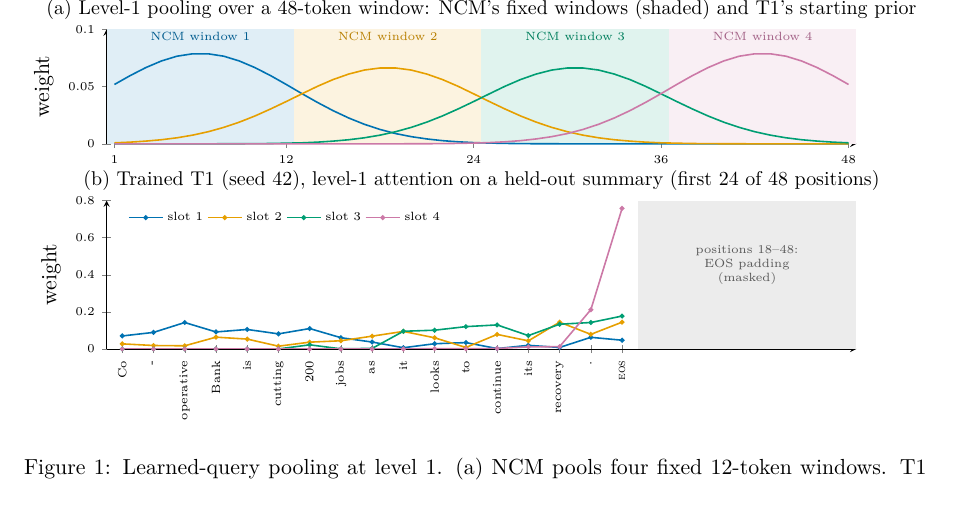
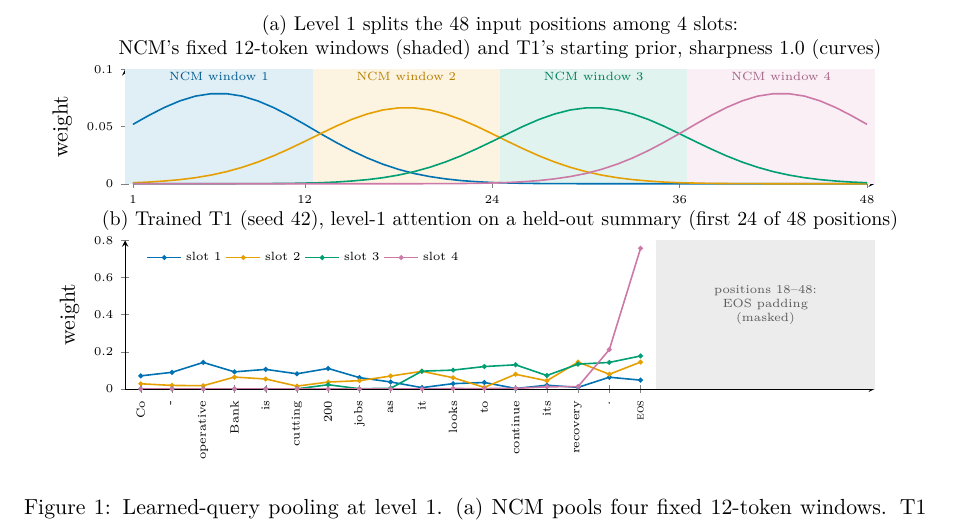
Before and after one commit to Zilch123/CruxTok, a LaTeX paper (paper/main.tex): part of page 3 of 8, cut at the place of the change. Compiled offline with pdfLaTeX.

Commit message:
Paper: clearer title for Figure 1a

```diff
--- a/paper/main.tex
+++ b/paper/main.tex
@@ -57,8 +57,8 @@ For XSum, NCM's released configuration uses nine levels with $[4,6,10,14,20,26,3
 \begin{tikzpicture}
 \begin{axis}[name=a, width=0.93\linewidth, height=3.6cm, xmin=0.5, xmax=48.5, ymin=0, ymax=0.10, ytick={0,0.05,0.1}, yticklabel style={/pgf/number format/fixed},
   xtick={1,12,24,36,48}, ylabel={weight}, yticklabel style={font=\tiny}, xticklabel style={font=\tiny},
-  title={\small (a) Level-1 pooling over a 48-token window: NCM's fixed windows (shaded) and T1's starting prior},
-  title style={yshift=-1ex}, axis lines=left, clip=false]
+  title={(a) Level 1 splits the 48 input positions among 4 slots:\\NCM's fixed 12-token windows (shaded) and T1's starting prior, sharpness 1.0 (curves)},
+  title style={yshift=-1ex, align=center, font=\small}, axis lines=left, clip=false]
 \fill[slotA!12] (axis cs:0.5,0) rectangle (axis cs:12.5,0.10);
 \node[font=\tiny,slotA!80!black] at (axis cs:6.5,0.094) {NCM window 1};
 \fill[slotB!12] (axis cs:12.5,0) rectangle (axis cs:24.5,0.10);
```
Also changed, not shown: paper/main.pdf.
